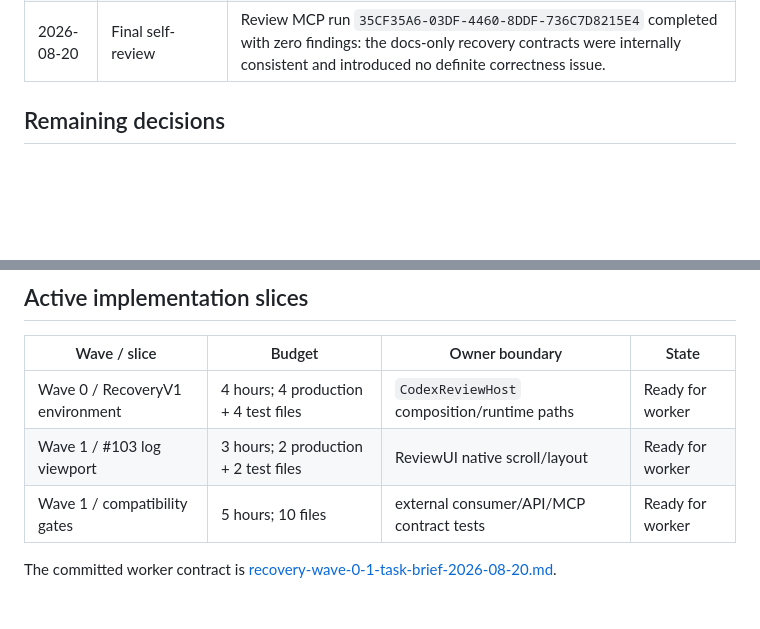
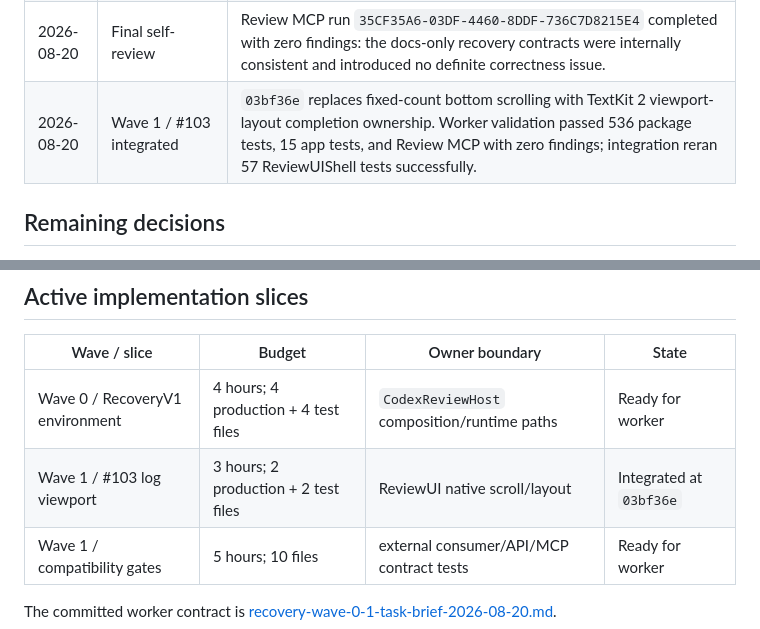
Before and after one commit to lynnswap/CodexReviewKit, a Markdown page: Docs/review-stability-recovery-2026-08-20.md, 2 parts joined by grey strips. Rendered like a GitHub page; blank space fills up the shorter version.

Commit message:
docs: record log viewport recovery

```diff
--- a/Docs/review-stability-recovery-2026-08-20.md
+++ b/Docs/review-stability-recovery-2026-08-20.md
@@ -107,6 +107,7 @@ The proposed Phase 2 gate now includes:
 | 2026-08-20 | Adversarial design audit | Independent persistence/recovery critics drove atomic cross-table observation, attempt isolation, awaited forced close, quiescent import, exact public/API-key/terminal/executable contracts, and per-wave compatibility gates into the design. |
 | 2026-08-20 | Phase 2 gate converged | Persistence, recovery-contract, and lifecycle/source-of-truth critics independently reported zero implementation blockers after fail-closed persistence, trigger-specific runtime semantics, typed ingestion containment, one final-result owner, bounded final output, and failed-state close were fixed. |
 | 2026-08-20 | Final self-review | Review MCP run `35CF35A6-03DF-4460-8DDF-736C7D8215E4` completed with zero findings: the docs-only recovery contracts were internally consistent and introduced no definite correctness issue. |
+| 2026-08-20 | Wave 1 / #103 integrated | `03bf36e` replaces fixed-count bottom scrolling with TextKit 2 viewport-layout completion ownership. Worker validation passed 536 package tests, 15 app tests, and Review MCP with zero findings; integration reran 57 ReviewUIShell tests successfully. |
 
 ## Remaining decisions
 
@@ -119,7 +120,7 @@ The proposed Phase 2 gate now includes:
 | Wave / slice | Budget | Owner boundary | State |
 |---|---|---|---|
 | Wave 0 / RecoveryV1 environment | 4 hours; 4 production + 4 test files | `CodexReviewHost` composition/runtime paths | Ready for worker |
-| Wave 1 / #103 log viewport | 3 hours; 2 production + 2 test files | ReviewUI native scroll/layout | Ready for worker |
+| Wave 1 / #103 log viewport | 3 hours; 2 production + 2 test files | ReviewUI native scroll/layout | Integrated at `03bf36e` |
 | Wave 1 / compatibility gates | 5 hours; 10 files | external consumer/API/MCP contract tests | Ready for worker |
 
 The committed worker contract is
```
